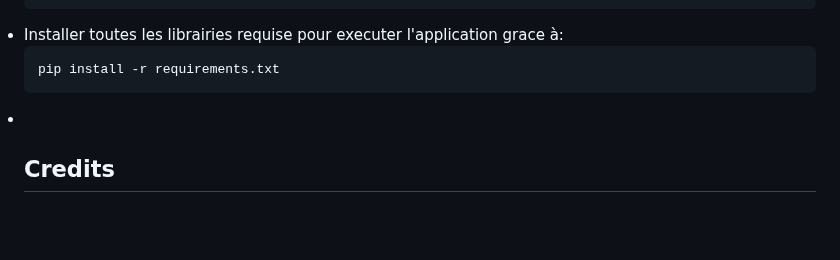
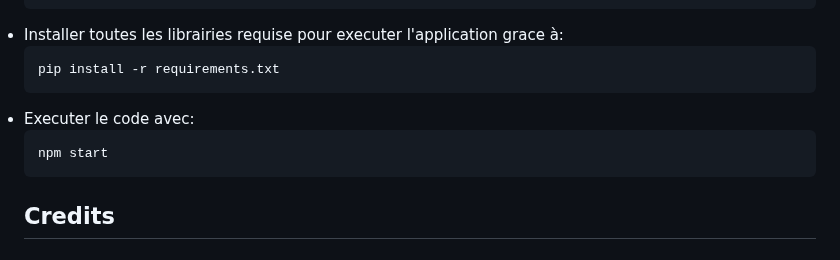
Before and after one commit to DarkShadowCoder/Microservices-with-Docker-flask-and-react, a Markdown page: README.md, the part around the change. Drawn GitHub-style; blank space fills up the shorter version.

```diff
--- a/README.md
+++ b/README.md
@@ -77,7 +77,10 @@
 
   	pip install -r requirements.txt
  </li>
- <li></li>
+ <li>Executer le code avec:
+
+ 	npm start
+ </li>
 </div>
 <div style = "border-top = 2px solid red" id ="h6">
   <h2 font-color = "red">Credits</h2>
```
